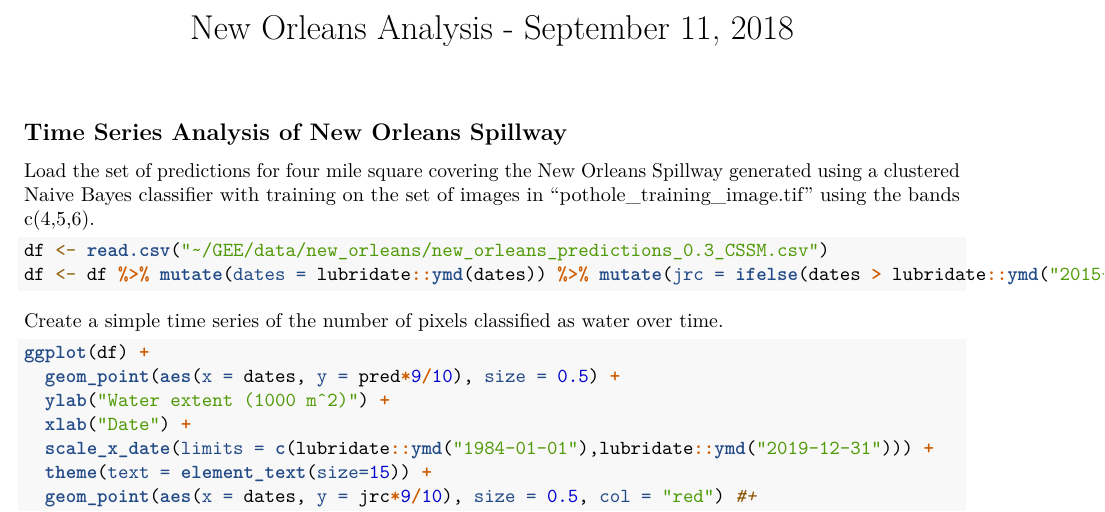
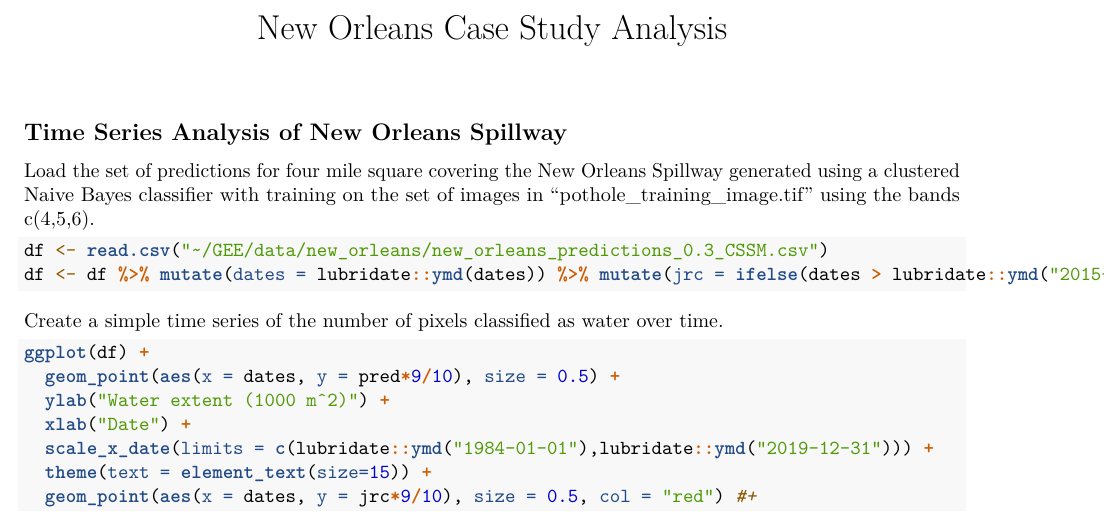
Before and after one commit to labuzzetta/swim, an R Markdown document (case_studies/new_orleans/analysis/new_orleans.Rmd): part of page 1 of 8, cut so that both start at the same text. Rendered offline with R 4.5, knitr and Pandoc, then LaTeX, with nearby package versions; the code chunks are not run, so their results and figures are left out.

Commit message:
Clean Header

```diff
--- a/case_studies/new_orleans/analysis/new_orleans.Rmd
+++ b/case_studies/new_orleans/analysis/new_orleans.Rmd
@@ -1,5 +1,5 @@
 ---
-title: "New Orleans Analysis - September 11, 2018"
+title: "New Orleans Case Study Analysis"
 output: pdf_document
 ---
 
```
